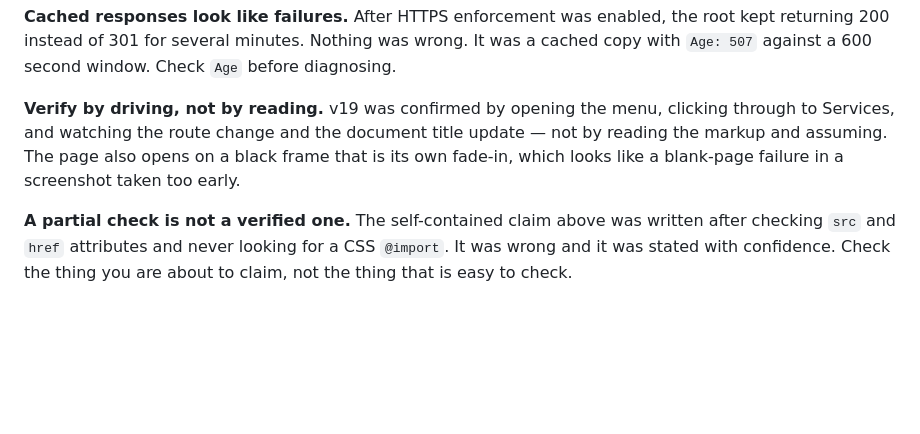
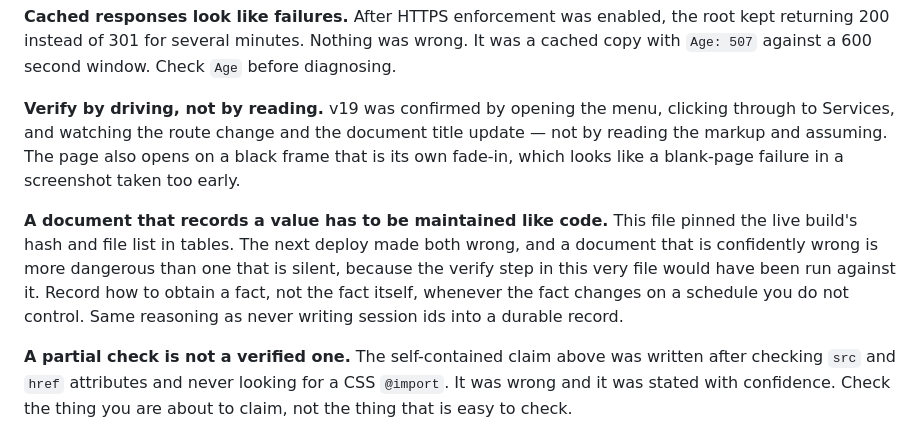
Before and after one commit to MalfunctionLabs/heatherscrownedcleaning, a Markdown page: DEPLOY.md, the part around one of its changes. GitHub-like rendering; blank space fills up the shorter version.

```diff
--- a/DEPLOY.md
+++ b/DEPLOY.md
@@ -218,6 +244,14 @@ document title update — not by reading the markup and assuming. The page
 also opens on a black frame that is its own fade-in, which looks like a
 blank-page failure in a screenshot taken too early.
 
+**A document that records a value has to be maintained like code.** This
+file pinned the live build's hash and file list in tables. The next
+deploy made both wrong, and a document that is confidently wrong is more
+dangerous than one that is silent, because the verify step in this very
+file would have been run against it. Record how to obtain a fact, not the
+fact itself, whenever the fact changes on a schedule you do not control.
+Same reasoning as never writing session ids into a durable record.
+
 **A partial check is not a verified one.** The self-contained claim above
 was written after checking `src` and `href` attributes and never looking
 for a CSS `@import`. It was wrong and it was stated with confidence.
```
Also changed, not shown: other parts of DEPLOY.md (+39 -13 lines).
